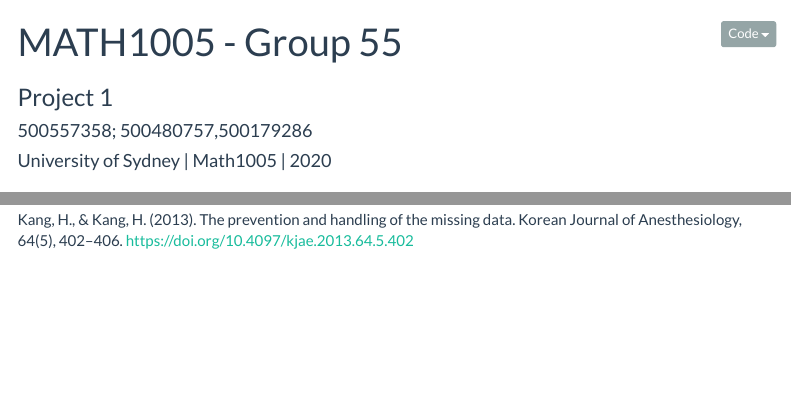
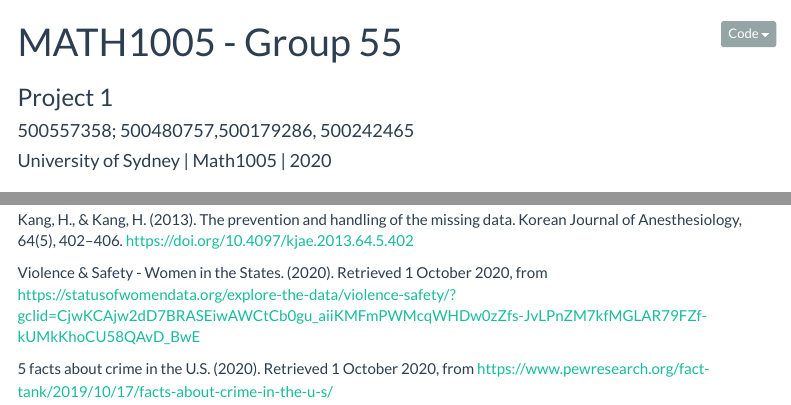
Before and after one commit to nfonseka/MATH1005Assignment1, an R Markdown document (ReportTemplateBasic.Rmd): the page in a window 1100 px wide, from its top, and a second part further down, joined at a grey line. Rendered offline with R 4.5, knitr and Pandoc, with nearby package versions; some code elsewhere in the file could not run offline; menus at the side of the page are left out.

Commit message:
Update ReportTemplateBasic.Rmd

```diff
--- a/ReportTemplateBasic.Rmd
+++ b/ReportTemplateBasic.Rmd
@@ -1,6 +1,6 @@
 ---
 title: "MATH1005 - Group 55"
-author: "500557358; 500480757,500179286 "
+author: "500557358; 500480757,500179286, 500242465 "
 subtitle: "Project 1"
 date: "University of Sydney | Math1005 | 2020"
 output:
@@ -217,5 +217,9 @@ Altbeker, A. (2016). THE DANGERS OF DATA: Recognising the limitations of crime s
 
   Kang, H., & Kang, H. (2013). The prevention and handling of the missing data. Korean Journal of Anesthesiology, 64(5), 402–406. https://doi.org/10.4097/kjae.2013.64.5.402
 
+  Violence & Safety - Women in the States. (2020). Retrieved 1 October 2020, from https://statusofwomendata.org/explore-the-data/violence-safety/?gclid=CjwKCAjw2dD7BRASEiwAWCtCb0gu_aiiKMFmPWMcqWHDw0zZfs-JvLPnZM7kfMGLAR79FZf-kUMkKhoCU58QAvD_BwE
+
+  5 facts about crime in the U.S. (2020). Retrieved 1 October 2020, from https://www.pewresearch.org/fact-tank/2019/10/17/facts-about-crime-in-the-u-s/
+
 
 <br>
```
